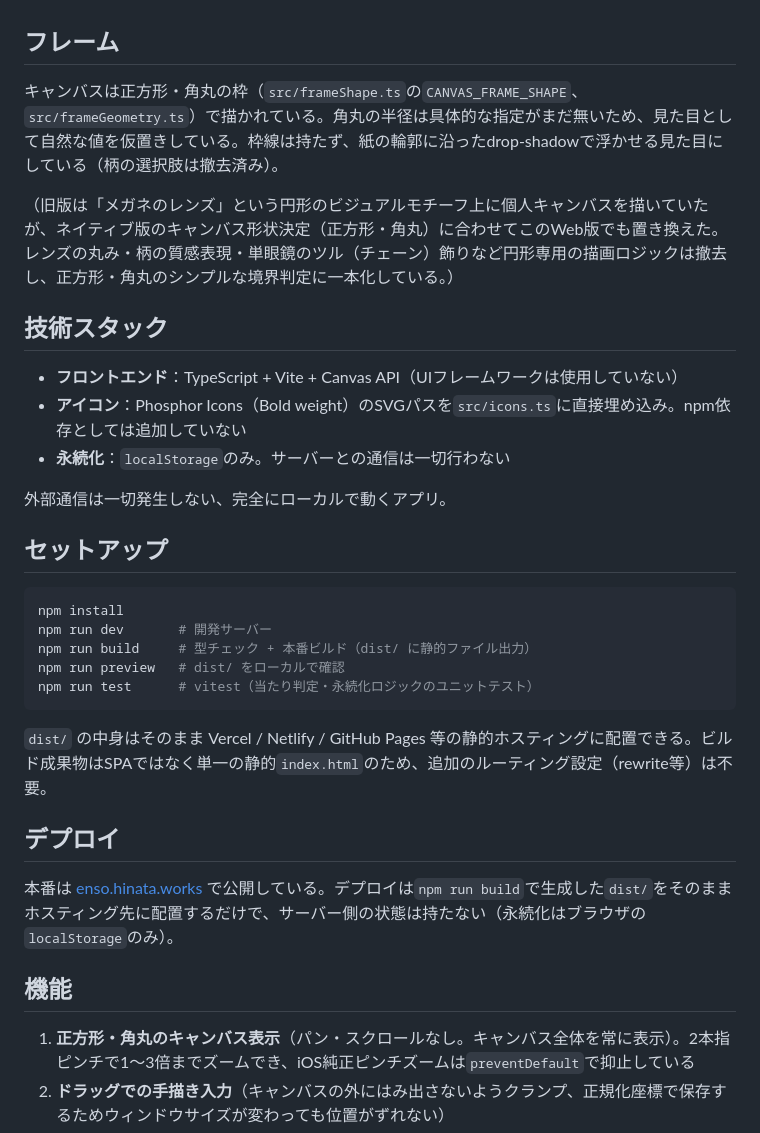
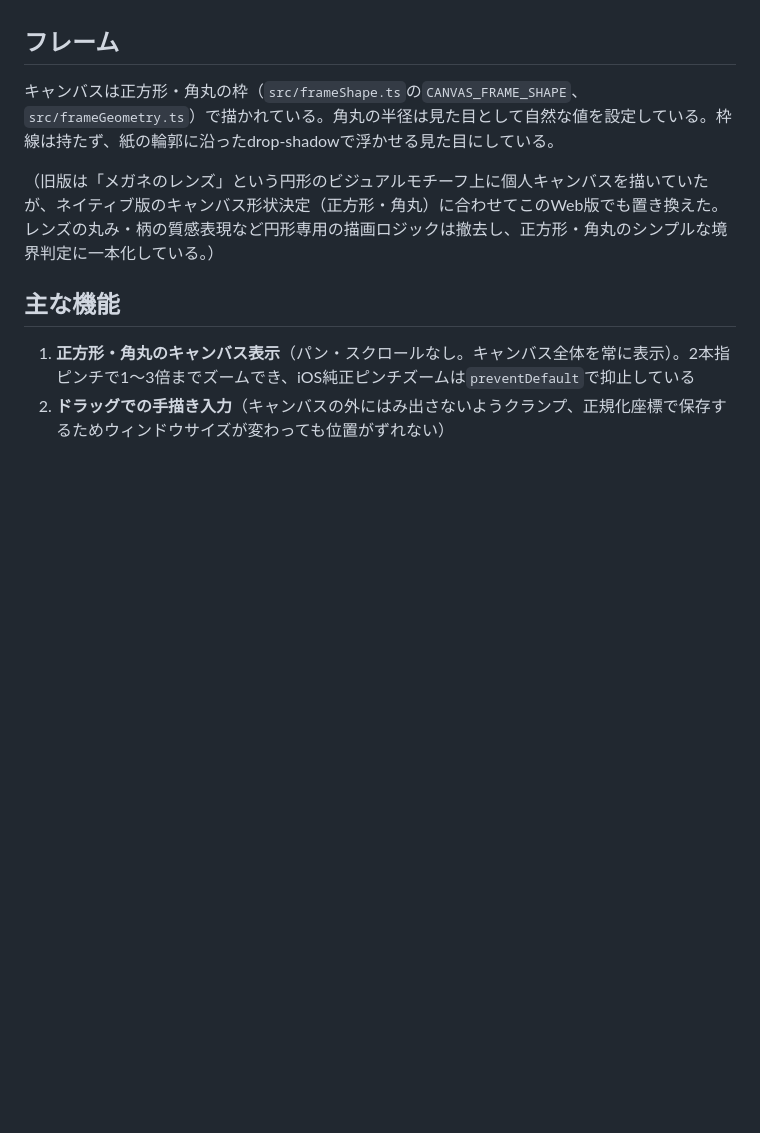
Before and after one commit to xxxxholica/enso, a Markdown page: README.md, the part around one of its changes. Drawn GitHub-style; blank space fills up the shorter version.

````diff
--- a/README.md
+++ b/README.md
@@ -21,35 +23,11 @@ Notionのような体系化されたドキュメント置き場でも、ToDoア
 
 ## フレーム
 
-キャンバスは正方形・角丸の枠（`src/frameShape.ts`の`CANVAS_FRAME_SHAPE`、`src/frameGeometry.ts`）で描かれている。角丸の半径は具体的な指定がまだ無いため、見た目として自然な値を仮置きしている。枠線は持たず、紙の輪郭に沿ったdrop-shadowで浮かせる見た目にしている（柄の選択肢は撤去済み）。
+キャンバスは正方形・角丸の枠（`src/frameShape.ts`の`CANVAS_FRAME_SHAPE`、`src/frameGeometry.ts`）で描かれている。角丸の半径は見た目として自然な値を設定している。枠線は持たず、紙の輪郭に沿ったdrop-shadowで浮かせる見た目にしている。
 
-（旧版は「メガネのレンズ」という円形のビジュアルモチーフ上に個人キャンバスを描いていたが、ネイティブ版のキャンバス形状決定（正方形・角丸）に合わせてこのWeb版でも置き換えた。レンズの丸み・柄の質感表現・単眼鏡のツル（チェーン）飾りなど円形専用の描画ロジックは撤去し、正方形・角丸のシンプルな境界判定に一本化している。）
+（旧版は「メガネのレンズ」という円形のビジュアルモチーフ上に個人キャンバスを描いていたが、ネイティブ版のキャンバス形状決定（正方形・角丸）に合わせてこのWeb版でも置き換えた。レンズの丸み・柄の質感表現など円形専用の描画ロジックは撤去し、正方形・角丸のシンプルな境界判定に一本化している。）
 
-## 技術スタック
-
-- **フロントエンド**：TypeScript + Vite + Canvas API（UIフレームワークは使用していない）
-- **アイコン**：Phosphor Icons（Bold weight）のSVGパスを`src/icons.ts`に直接埋め込み。npm依存としては追加していない
-- **永続化**：`localStorage`のみ。サーバーとの通信は一切行わない
-
-外部通信は一切発生しない、完全にローカルで動くアプリ。
-
-## セットアップ
-
-```bash
-npm install
-npm run dev       # 開発サーバー
-npm run build     # 型チェック + 本番ビルド（dist/ に静的ファイル出力）
-npm run preview   # dist/ をローカルで確認
-npm run test      # vitest（当たり判定・永続化ロジックのユニットテスト）
-```
-
-`dist/` の中身はそのまま Vercel / Netlify / GitHub Pages 等の静的ホスティングに配置できる。ビルド成果物はSPAではなく単一の静的`index.html`のため、追加のルーティング設定（rewrite等）は不要。
-
-## デプロイ
-
-本番は [enso.hinata.works](https://enso.hinata.works) で公開している。デプロイは`npm run build`で生成した`dist/`をそのままホスティング先に配置するだけで、サーバー側の状態は持たない（永続化はブラウザの`localStorage`のみ）。
-
-## 機能
+## 主な機能
 
 1. **正方形・角丸のキャンバス表示**（パン・スクロールなし。キャンバス全体を常に表示）。2本指ピンチで1〜3倍までズームでき、iOS純正ピンチズームは`preventDefault`で抑止している
 2. **ドラッグでの手描き入力**（キャンバスの外にはみ出さないようクランプ、正規化座標で保存するためウィンドウサイズが変わっても位置がずれない）
````
Also changed, not shown: other parts of README.md (+24 -14 lines).
